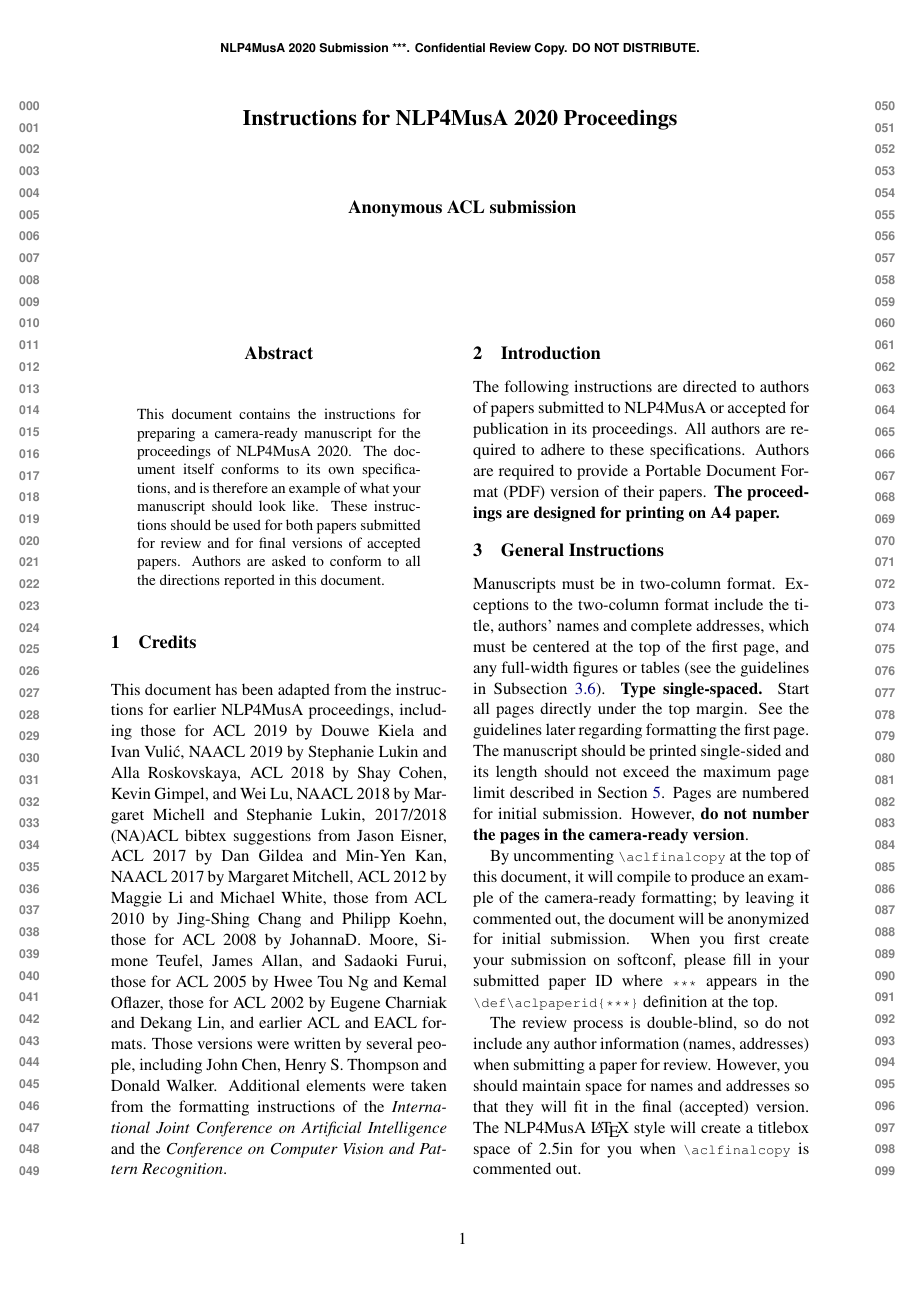
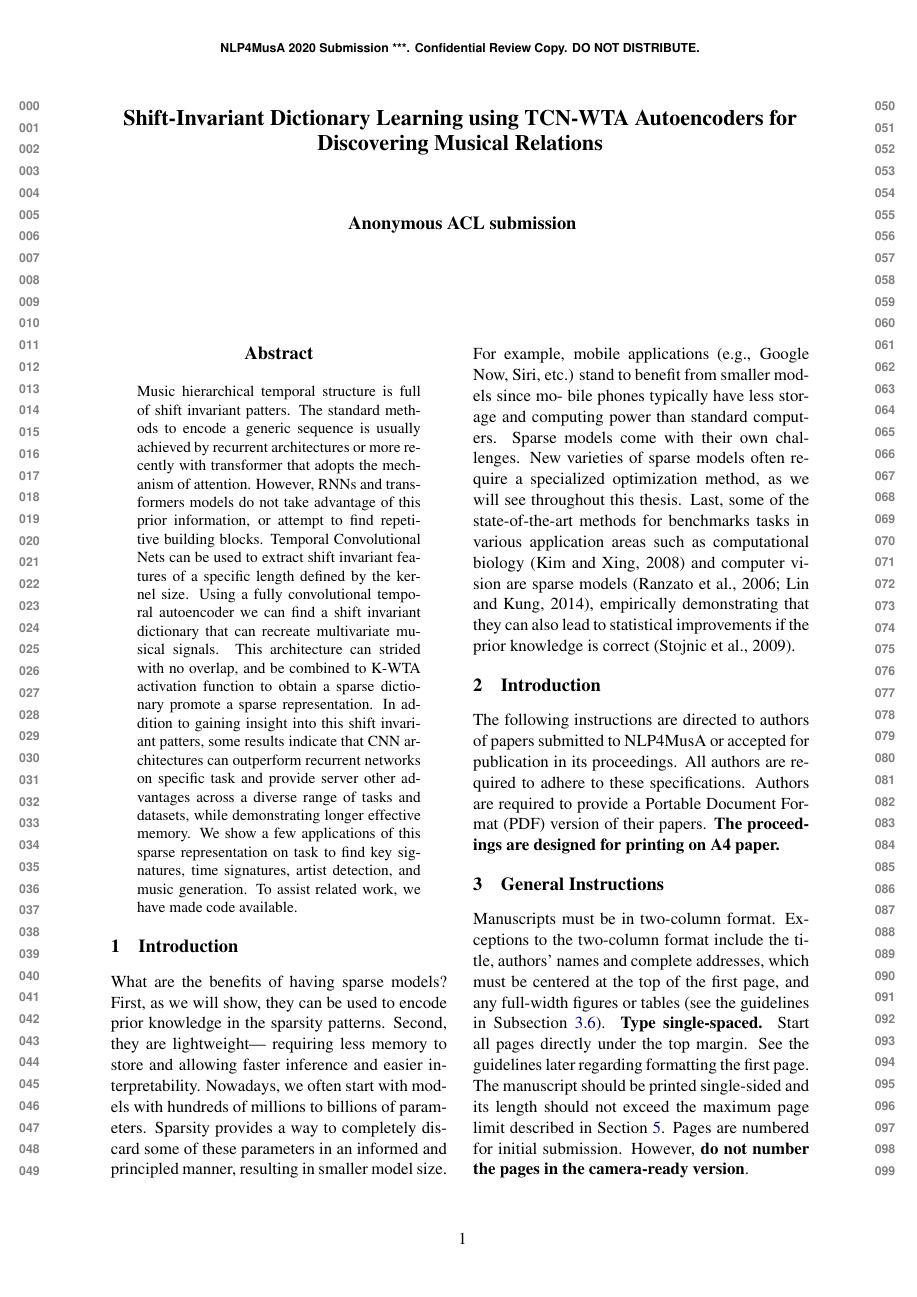
Before and after one commit to jmhuer/shift_invariant_dictionary_learning, a LaTeX paper (paper/nlp4MusA.tex): page 1 of 6. Compiled offline with pdfLaTeX.

Commit message:
few additions to paper

```diff
--- a/paper/nlp4MusA.tex
+++ b/paper/nlp4MusA.tex
@@ -30,6 +30,5 @@
 
 \newcommand\BibTeX{B\textsc{ib}\TeX}
 
-\title{Instructions for NLP4MusA 2020 Proceedings}
+\title{Shift-Invariant Dictionary Learning using TCN-WTA Autoencoders for Discovering Musical Relations }
 
-\author{First Author \\
@@ -48,39 +48,12 @@
 \begin{document}
 \maketitle
 \begin{abstract}
-  This document contains the instructions for preparing a camera-ready
-  manuscript for the proceedings of NLP4MusA 2020. The document itself
-  conforms to its own specifications, and is therefore an example of
-  what your manuscript should look like. These instructions should be
-  used for both papers submitted for review and for final versions of
-  accepted papers.  Authors are asked to conform to all the directions
-  reported in this document.
+Music hierarchical temporal structure is full of shift invariant patters. The standard methods to encode a generic sequence is usually achieved by recurrent architectures or more recently with transformer that adopts the mechanism of attention. However, RNNs and transformers models do not take advantage of this prior information, or attempt to find repetitive building blocks. Temporal Convolutional Nets can be used to extract shift invariant features of a specific length defined by the kernel size. Using a fully convolutional temporal autoencoder we can find a shift invariant dictionary that can recreate multivariate musical signals. This architecture can strided with no overlap, and be combined to K-WTA activation function to obtain a sparse dictionary promote a sparse representation. In addition to gaining insight into this shift invariant patters, some results indicate that CNN architectures can outperform recurrent networks on specific task and provide server other advantages across a diverse range of tasks and datasets, while demonstrating longer effective memory. We show a few applications of this sparse representation on task to find key signatures, time signatures, artist detection, and music generation. To assist related work, we have made code available.
 \end{abstract}
 
-\section{Credits}
+\section{Introduction}
 
-This document has been adapted from the instructions
-for earlier NLP4MusA proceedings,
-including those for
-ACL 2019 by Douwe Kiela and Ivan Vuli\'{c},
-NAACL 2019 by Stephanie Lukin and Alla Roskovskaya,
-ACL 2018 by Shay Cohen, Kevin Gimpel, and Wei Lu,
-NAACL 2018 by Margaret Michell and Stephanie Lukin,
-2017/2018 (NA)ACL bibtex suggestions from Jason Eisner,
-ACL 2017 by Dan Gildea and Min-Yen Kan,
-NAACL 2017 by Margaret Mitchell,
-ACL 2012 by Maggie Li and Michael White,
-those from ACL 2010 by Jing-Shing Chang and Philipp Koehn,
-those for ACL 2008 by JohannaD. Moore, Simone Teufel, James Allan, and Sadaoki Furui,
-those for ACL 2005 by Hwee Tou Ng and Kemal Oflazer,
-those for ACL 2002 by Eugene Charniak and Dekang Lin,
-and earlier ACL and EACL formats.
-Those versions were written by several
-people, including John Chen, Henry S. Thompson and Donald
-Walker. Additional elements were taken from the formatting
-instructions of the \emph{International Joint Conference on Artificial
-  Intelligence} and the \emph{Conference on Computer Vision and
-  Pattern Recognition}.
+What are the benefits of having sparse models? First, as we will show, they can be used to encode prior knowledge in the sparsity patterns. Second, they are lightweight— requiring less memory to store and allowing faster inference and easier interpretability. Nowadays, we often start with models with hundreds of millions to billions of param- eters. Sparsity provides a way to completely discard some of these parameters in an informed and principled manner, resulting in smaller model size. For example, mobile applications (e.g., Google Now, Siri, etc.) stand to benefit from smaller models since mo- bile phones typically have less storage and computing power than standard computers. Sparse models come with their own challenges. New varieties of sparse models often require a specialized optimization method, as we will see throughout this thesis. Last, some of the state-of-the-art methods for benchmarks tasks in various application areas such as computational biology (Kim and Xing, 2008) and computer vision are sparse models (Ranzato et al., 2006; Lin and Kung, 2014), empirically demonstrating that they can also lead to statistical improvements if the prior knowledge is correct (Stojnic et al., 2009).
 
 \section{Introduction}
 
```
Also changed, not shown: paper/nlp4MusA.bbl (added), paper/nlp4MusA.pdf, paper/nlp4MusA.tex (9 more changed lines), 6 other files.
